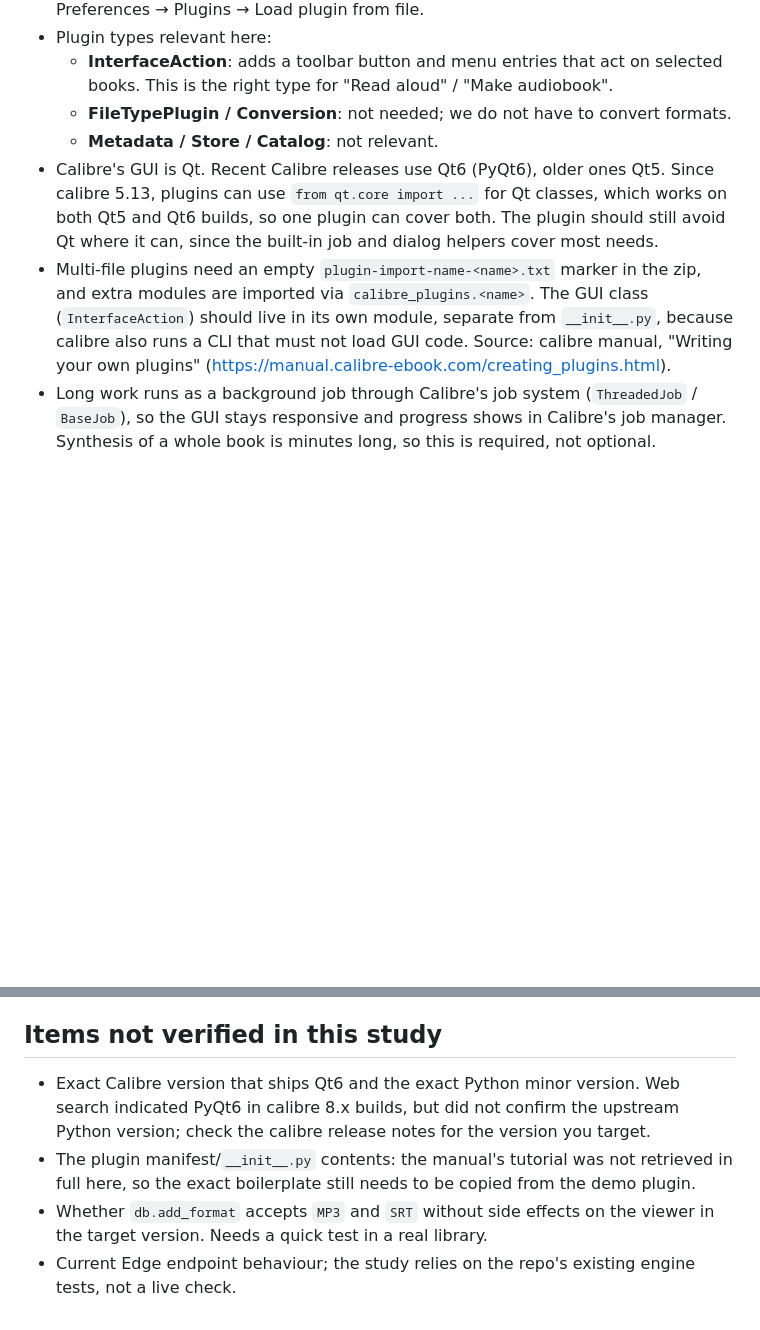
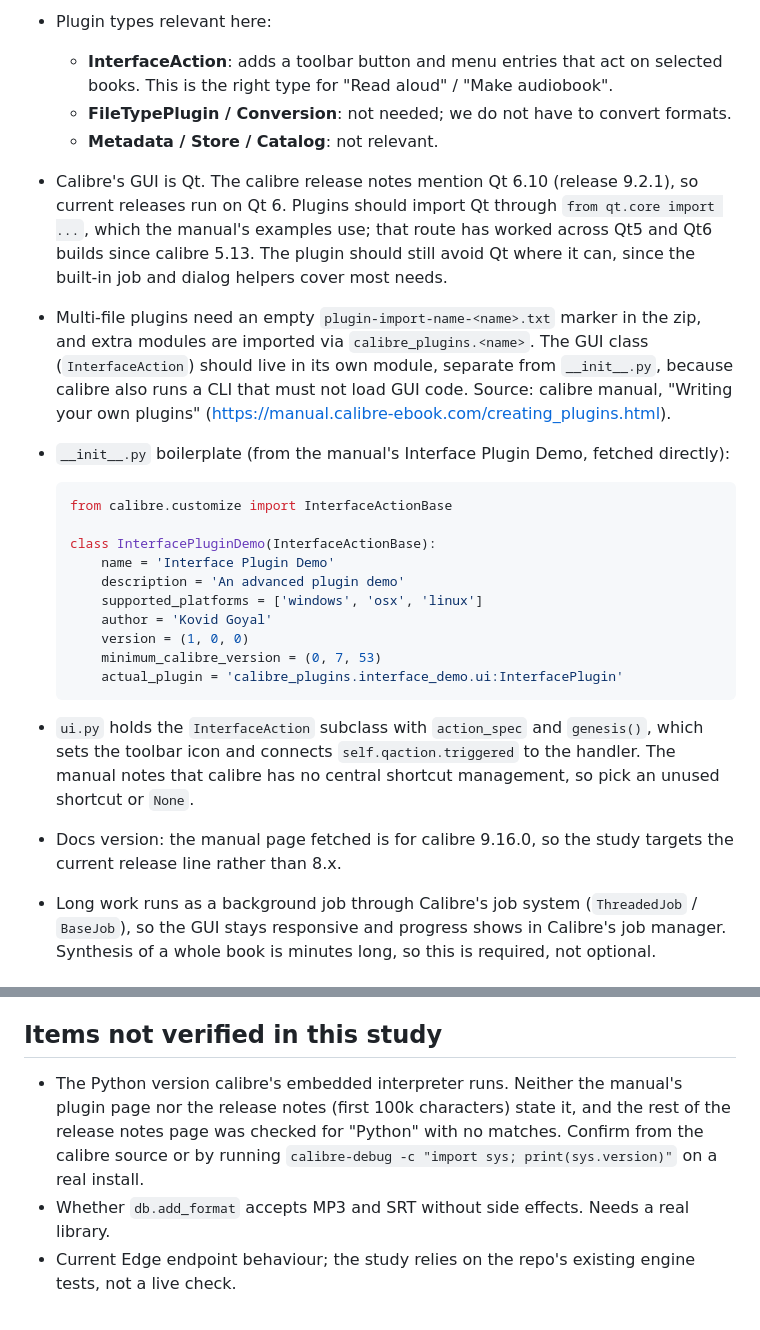
Before and after one commit to danielwjohnston/dan-tts, a Markdown page: docs/calibre-plugin-feasibility.md, 2 parts joined by grey strips. Rendered like a GitHub page; blank space fills up the shorter version.

Commit message:
Docs: add Calibre plugin boilerplate from the manual
Fetch the calibre manual's plugin tutorial directly and record the
__init__.py boilerplate, the ui.py pattern, the calibre 9.16 docs
version, and Qt 6 from the release notes. Python version stays open.

Co-Authored-By: Claude Haiku 5.5 <noreply@anthropic.com>
Claude-Session: https://claude.ai/code/session_01QoUQ99X1wV2L57KuMJw4o7

````diff
--- a/docs/calibre-plugin-feasibility.md
+++ b/docs/calibre-plugin-feasibility.md
@@ -25,15 +25,37 @@ over HTTP, which needs no third-party Python packages at all.
     This is the right type for "Read aloud" / "Make audiobook".
   - **FileTypePlugin / Conversion**: not needed; we do not have to convert formats.
   - **Metadata / Store / Catalog**: not relevant.
-- Calibre's GUI is Qt. Recent Calibre releases use Qt6 (PyQt6), older ones Qt5. Since
-  calibre 5.13, plugins can use `from qt.core import ...` for Qt classes, which works on
-  both Qt5 and Qt6 builds, so one plugin can cover both. The plugin should still avoid Qt
-  where it can, since the built-in job and dialog helpers cover most needs.
+- Calibre's GUI is Qt. The calibre release notes mention Qt 6.10 (release 9.2.1), so
+  current releases run on Qt 6. Plugins should import Qt through `from qt.core import ...`,
+  which the manual's examples use; that route has worked across Qt5 and Qt6 builds since
+  calibre 5.13. The plugin should still avoid Qt where it can, since the built-in job and
+  dialog helpers cover most needs.
 - Multi-file plugins need an empty `plugin-import-name-<name>.txt` marker in the zip, and
   extra modules are imported via `calibre_plugins.<name>`. The GUI class (`InterfaceAction`)
   should live in its own module, separate from `__init__.py`, because calibre also runs a
   CLI that must not load GUI code. Source: calibre manual, "Writing your own plugins"
   (https://manual.calibre-ebook.com/creating_plugins.html).
+- `__init__.py` boilerplate (from the manual's Interface Plugin Demo, fetched directly):
+
+  ```python
+  from calibre.customize import InterfaceActionBase
+
+  class InterfacePluginDemo(InterfaceActionBase):
+      name = 'Interface Plugin Demo'
+      description = 'An advanced plugin demo'
+      supported_platforms = ['windows', 'osx', 'linux']
+      author = 'Kovid Goyal'
+      version = (1, 0, 0)
+      minimum_calibre_version = (0, 7, 53)
+      actual_plugin = 'calibre_plugins.interface_demo.ui:InterfacePlugin'
+  ```
+
+- `ui.py` holds the `InterfaceAction` subclass with `action_spec` and `genesis()`, which
+  sets the toolbar icon and connects `self.qaction.triggered` to the handler. The manual
+  notes that calibre has no central shortcut management, so pick an unused shortcut or
+  `None`.
+- Docs version: the manual page fetched is for calibre 9.16.0, so the study targets the
+  current release line rather than 8.x.
 - Long work runs as a background job through Calibre's job system (`ThreadedJob` /
   `BaseJob`), so the GUI stays responsive and progress shows in Calibre's job manager.
   Synthesis of a whole book is minutes long, so this is required, not optional.
@@ -154,12 +176,10 @@ Option B adds roughly one more week for packaging and per-platform testing.
 
 ## Items not verified in this study
 
-- Exact Calibre version that ships Qt6 and the exact Python minor version. Web search
-  indicated PyQt6 in calibre 8.x builds, but did not confirm the upstream Python version;
-  check the calibre release notes for the version you target.
-- The plugin manifest/`__init__.py` contents: the manual's tutorial was not retrieved in
-  full here, so the exact boilerplate still needs to be copied from the demo plugin.
-- Whether `db.add_format` accepts `MP3` and `SRT` without side effects on the viewer in
-  the target version. Needs a quick test in a real library.
+- The Python version calibre's embedded interpreter runs. Neither the manual's plugin
+  page nor the release notes (first 100k characters) state it, and the rest of the release
+  notes page was checked for "Python" with no matches. Confirm from the calibre source or
+  by running `calibre-debug -c "import sys; print(sys.version)"` on a real install.
+- Whether `db.add_format` accepts MP3 and SRT without side effects. Needs a real library.
 - Current Edge endpoint behaviour; the study relies on the repo's existing engine tests,
   not a live check.
````
